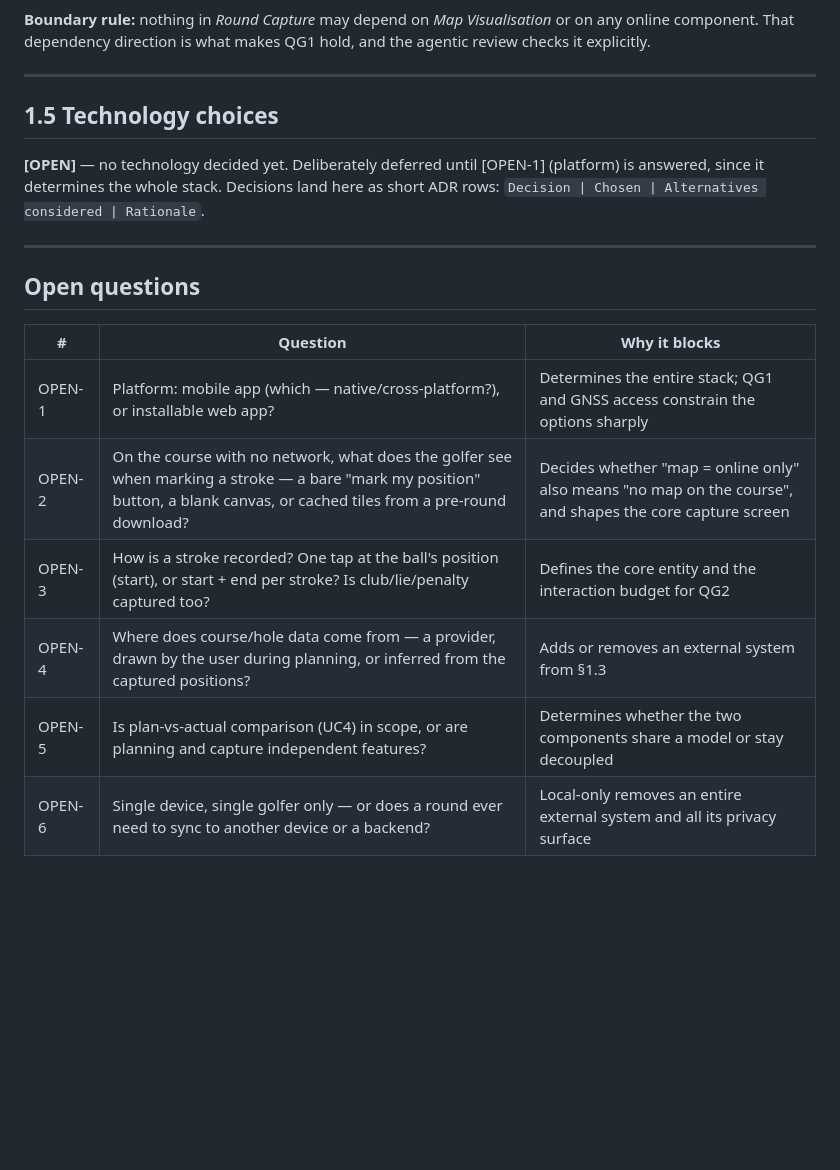
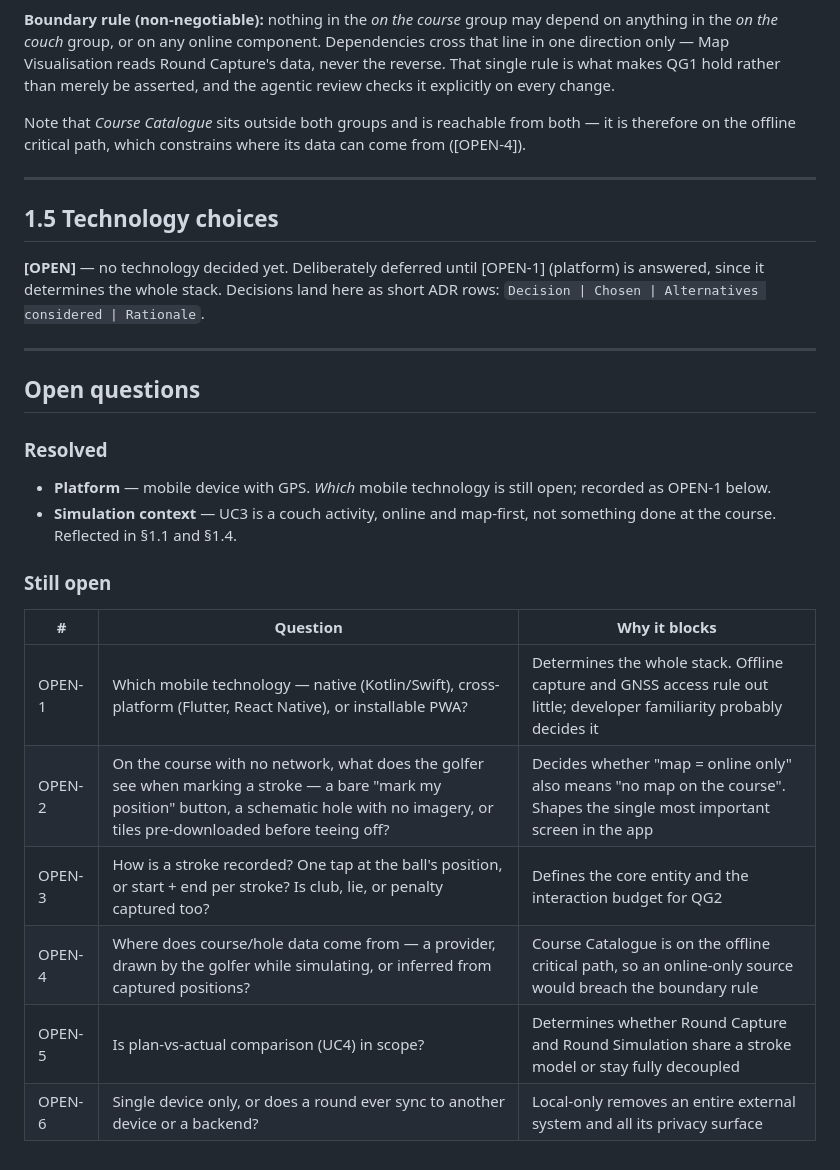
Before and after one commit to roeselert/golftrainer, a Markdown page: CLAUDE.md, the part around one of its changes. Rendered like a GitHub page; blank space fills up the shorter version.

````diff
--- a/CLAUDE.md
+++ b/CLAUDE.md
@@ -129,9 +140,16 @@ flowchart TB
     course --> store
 ```
 
-**Boundary rule:** nothing in *Round Capture* may depend on *Map Visualisation*
-or on any online component. That dependency direction is what makes QG1 hold,
-and the agentic review checks it explicitly.
+**Boundary rule (non-negotiable):** nothing in the *on the course* group may
+depend on anything in the *on the couch* group, or on any online component.
+Dependencies cross that line in one direction only — Map Visualisation reads
+Round Capture's data, never the reverse. That single rule is what makes QG1
+hold rather than merely be asserted, and the agentic review checks it
+explicitly on every change.
+
+Note that *Course Catalogue* sits outside both groups and is reachable from
+both — it is therefore on the offline critical path, which constrains where its
+data can come from ([OPEN-4]).
 
 ---
 
@@ -145,11 +163,20 @@ as short ADR rows: `Decision | Chosen | Alternatives considered | Rationale`.
 
 ## Open questions
 
+### Resolved
+
+- **Platform** — mobile device with GPS. *Which* mobile technology is still
+  open; recorded as OPEN-1 below.
+- **Simulation context** — UC3 is a couch activity, online and map-first, not
+  something done at the course. Reflected in §1.1 and §1.4.
+
+### Still open
+
 | # | Question | Why it blocks |
 |---|----------|---------------|
-| OPEN-1 | Platform: mobile app (which — native/cross-platform?), or installable web app? | Determines the entire stack; QG1 and GNSS access constrain the options sharply |
-| OPEN-2 | On the course with no network, what does the golfer see when marking a stroke — a bare "mark my position" button, a blank canvas, or cached tiles from a pre-round download? | Decides whether "map = online only" also means "no map on the course", and shapes the core capture screen |
-| OPEN-3 | How is a stroke recorded? One tap at the ball's position (start), or start + end per stroke? Is club/lie/penalty captured too? | Defines the core entity and the interaction budget for QG2 |
-| OPEN-4 | Where does course/hole data come from — a provider, drawn by the user during planning, or inferred from the captured positions? | Adds or removes an external system from §1.3 |
-| OPEN-5 | Is plan-vs-actual comparison (UC4) in scope, or are planning and capture independent features? | Determines whether the two components share a model or stay decoupled |
-| OPEN-6 | Single device, single golfer only — or does a round ever need to sync to another device or a backend? | Local-only removes an entire external system and all its privacy surface |
+| OPEN-1 | Which mobile technology — native (Kotlin/Swift), cross-platform (Flutter, React Native), or installable PWA? | Determines the whole stack. Offline capture and GNSS access rule out little; developer familiarity probably decides it |
+| OPEN-2 | On the course with no network, what does the golfer see when marking a stroke — a bare "mark my position" button, a schematic hole with no imagery, or tiles pre-downloaded before teeing off? | Decides whether "map = online only" also means "no map on the course". Shapes the single most important screen in the app |
+| OPEN-3 | How is a stroke recorded? One tap at the ball's position, or start + end per stroke? Is club, lie, or penalty captured too? | Defines the core entity and the interaction budget for QG2 |
+| OPEN-4 | Where does course/hole data come from — a provider, drawn by the golfer while simulating, or inferred from captured positions? | Course Catalogue is on the offline critical path, so an online-only source would breach the boundary rule |
+| OPEN-5 | Is plan-vs-actual comparison (UC4) in scope? | Determines whether Round Capture and Round Simulation share a stroke model or stay fully decoupled |
+| OPEN-6 | Single device only, or does a round ever sync to another device or a backend? | Local-only removes an entire external system and all its privacy surface |
````
Also changed, not shown: other parts of CLAUDE.md (+37 -26 lines).
